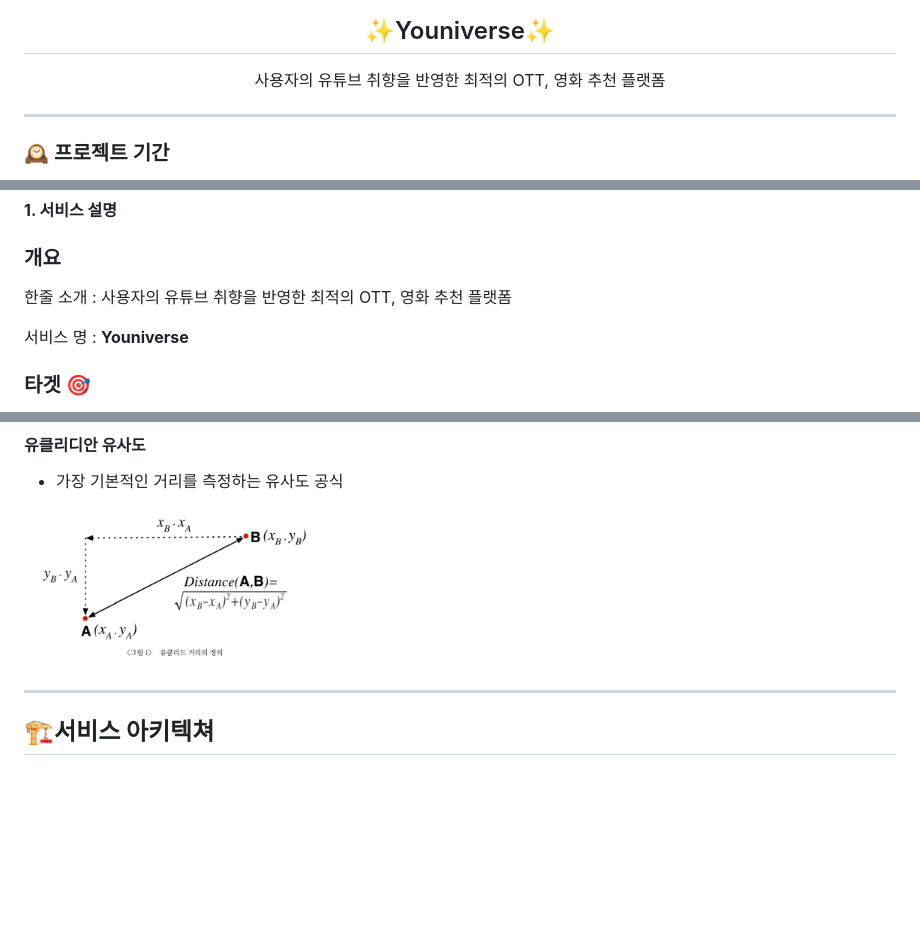
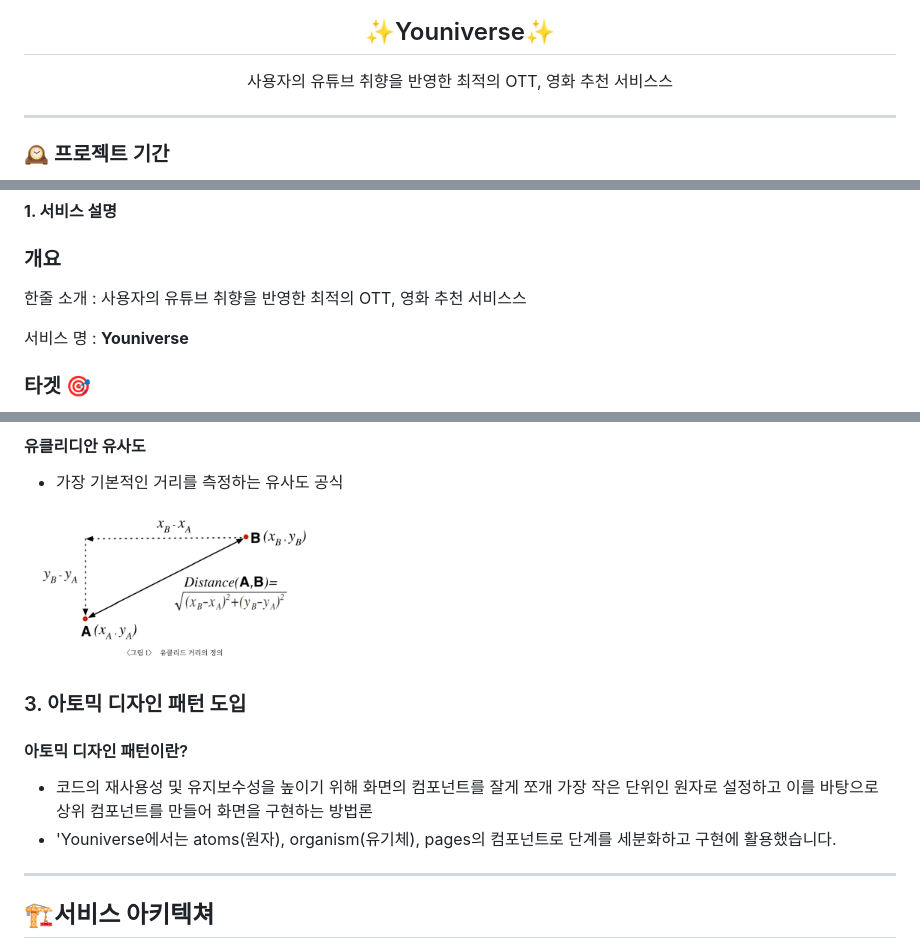
Before and after one commit to rileyleee/Youniverse, a Markdown page: Readme.md, 3 parts joined by grey strips. GitHub-like rendering; blank space fills up the shorter version.

```diff
--- a/Readme.md
+++ b/Readme.md
@@ -1,7 +1,7 @@
 <div align="center">
     <img width="70%" src="assets/team/youniverse_main.png">
     <h2>✨Youniverse✨</h2>
-    <p>사용자의 유튜브 취향을 반영한 최적의 OTT, 영화 추천 플랫폼</p>
+    <p>사용자의 유튜브 취향을 반영한 최적의 OTT, 영화 추천 서비스스</p>
     <hr>
 </div>
 
@@ -94,7 +94,7 @@
 
 ### **개요**
 
-한줄 소개 : 사용자의 유튜브 취향을 반영한 최적의 OTT, 영화 추천 플랫폼
+한줄 소개 : 사용자의 유튜브 취향을 반영한 최적의 OTT, 영화 추천 서비스스
 </br>
 
 서비스 명 : **Youniverse**
@@ -202,6 +202,10 @@
 - 가장 기본적인 거리를 측정하는 유사도 공식
 <img width="300px" src="assets/skill/유클리드.png">
 
+### 3. 아토믹 디자인 패턴 도입
+#### 아토믹 디자인 패턴이란?
+- 코드의 재사용성 및 유지보수성을 높이기 위해 화면의 컴포넌트를 잘게 쪼개 가장 작은 단위인 원자로 설정하고 이를 바탕으로 상위 컴포넌트를 만들어 화면을 구현하는 방법론
+- 'Youniverse에서는 atoms(원자), organism(유기체), pages의 컴포넌트로 단계를 세분화하고 구현에 활용했습니다.
 ---
 
 ## 🏗️**서비스 아키텍쳐**
```
